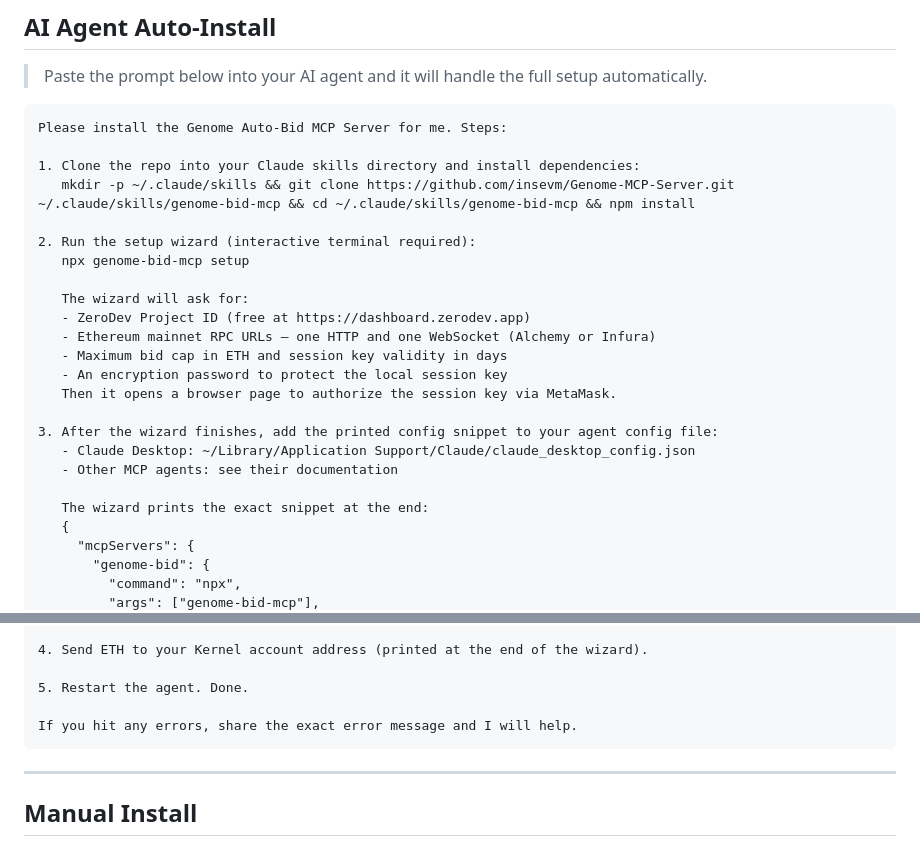
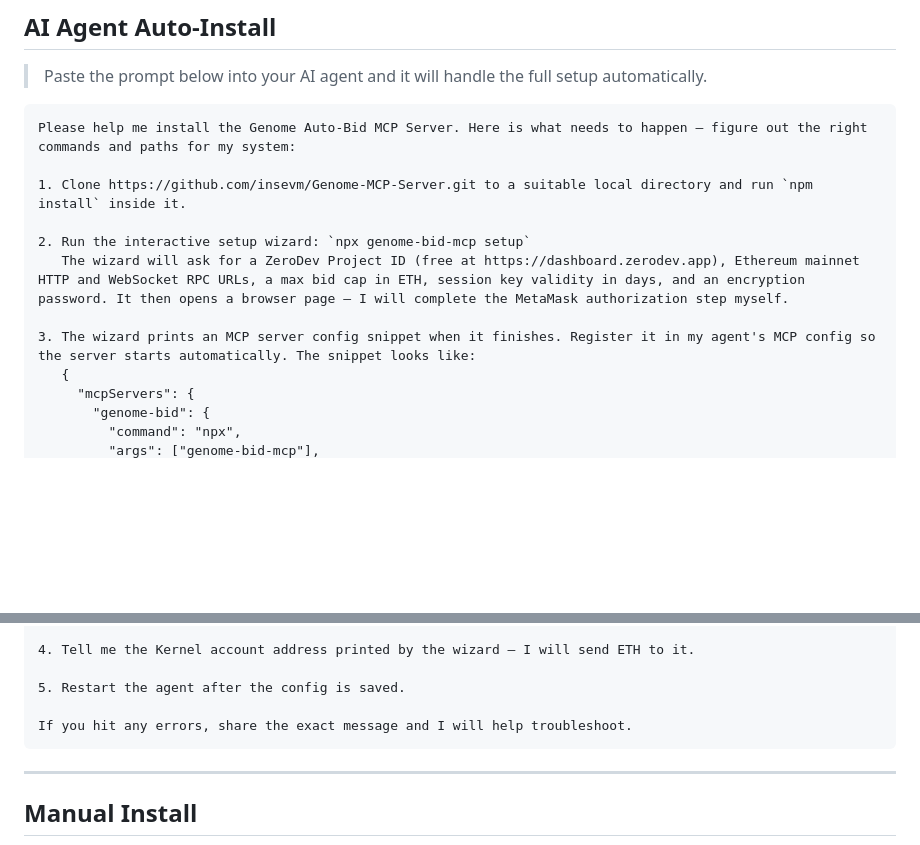
Before and after one commit to insevm/Genome-MCP-Server, a Markdown page: README.md, 2 parts joined by grey strips. GitHub-like rendering; blank space fills up the shorter version.

Commit message:
docs: make auto-install prompt agent-agnostic, no hardcoded paths

````diff
--- a/README.md
+++ b/README.md
@@ -23,26 +23,14 @@ Funds stay in a ZeroDev Kernel smart account that only you control. The MCP serv
 > Paste the prompt below into your AI agent and it will handle the full setup automatically.
 
 ```
-Please install the Genome Auto-Bid MCP Server for me. Steps:
+Please help me install the Genome Auto-Bid MCP Server. Here is what needs to happen — figure out the right commands and paths for my system:
 
-1. Clone the repo into your Claude skills directory and install dependencies:
-   mkdir -p ~/.claude/skills && git clone https://github.com/insevm/Genome-MCP-Server.git ~/.claude/skills/genome-bid-mcp && cd ~/.claude/skills/genome-bid-mcp && npm install
+1. Clone https://github.com/insevm/Genome-MCP-Server.git to a suitable local directory and run `npm install` inside it.
 
-2. Run the setup wizard (interactive terminal required):
-   npx genome-bid-mcp setup
+2. Run the interactive setup wizard: `npx genome-bid-mcp setup`
+   The wizard will ask for a ZeroDev Project ID (free at https://dashboard.zerodev.app), Ethereum mainnet HTTP and WebSocket RPC URLs, a max bid cap in ETH, session key validity in days, and an encryption password. It then opens a browser page — I will complete the MetaMask authorization step myself.
 
-   The wizard will ask for:
-   - ZeroDev Project ID (free at https://dashboard.zerodev.app)
-   - Ethereum mainnet RPC URLs — one HTTP and one WebSocket (Alchemy or Infura)
-   - Maximum bid cap in ETH and session key validity in days
-   - An encryption password to protect the local session key
-   Then it opens a browser page to authorize the session key via MetaMask.
-
-3. After the wizard finishes, add the printed config snippet to your agent config file:
-   - Claude Desktop: ~/Library/Application Support/Claude/claude_desktop_config.json
-   - Other MCP agents: see their documentation
-
-   The wizard prints the exact snippet at the end:
+3. The wizard prints an MCP server config snippet when it finishes. Register it in my agent's MCP config so the server starts automatically. The snippet looks like:
    {
      "mcpServers": {
        "genome-bid": {
@@ -55,11 +41,11 @@ Please install the Genome Auto-Bid MCP Server for me. Steps:
      }
    }
 
-4. Send ETH to your Kernel account address (printed at the end of the wizard).
+4. Tell me the Kernel account address printed by the wizard — I will send ETH to it.
 
-5. Restart the agent. Done.
+5. Restart the agent after the config is saved.
 
-If you hit any errors, share the exact error message and I will help.
+If you hit any errors, share the exact message and I will help troubleshoot.
 ```
 
 ---
````
Also changed, not shown: other parts of README.md (+1 -3 lines).
